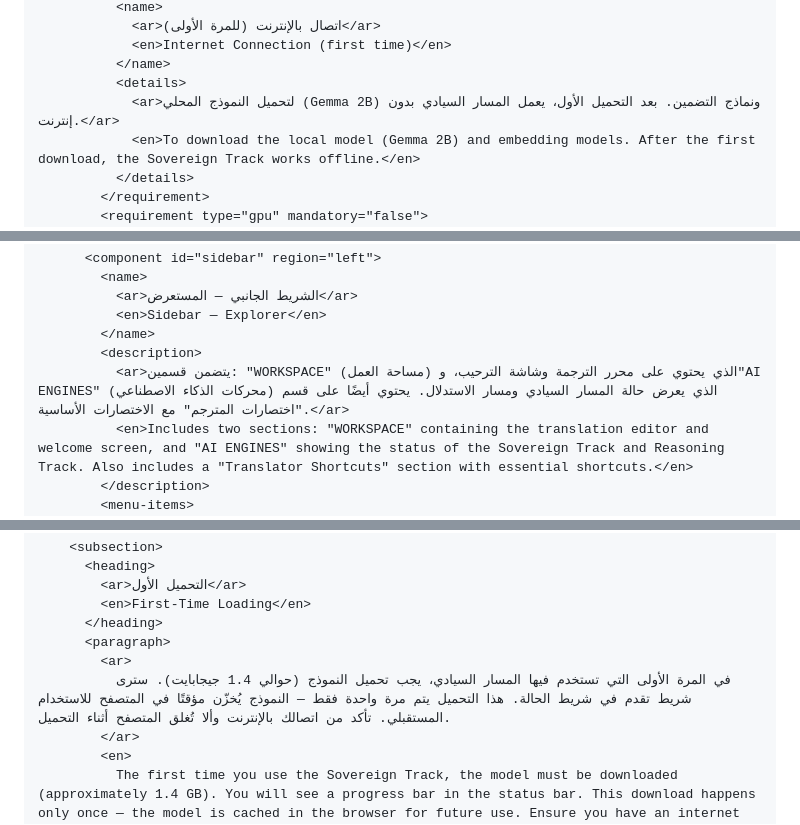
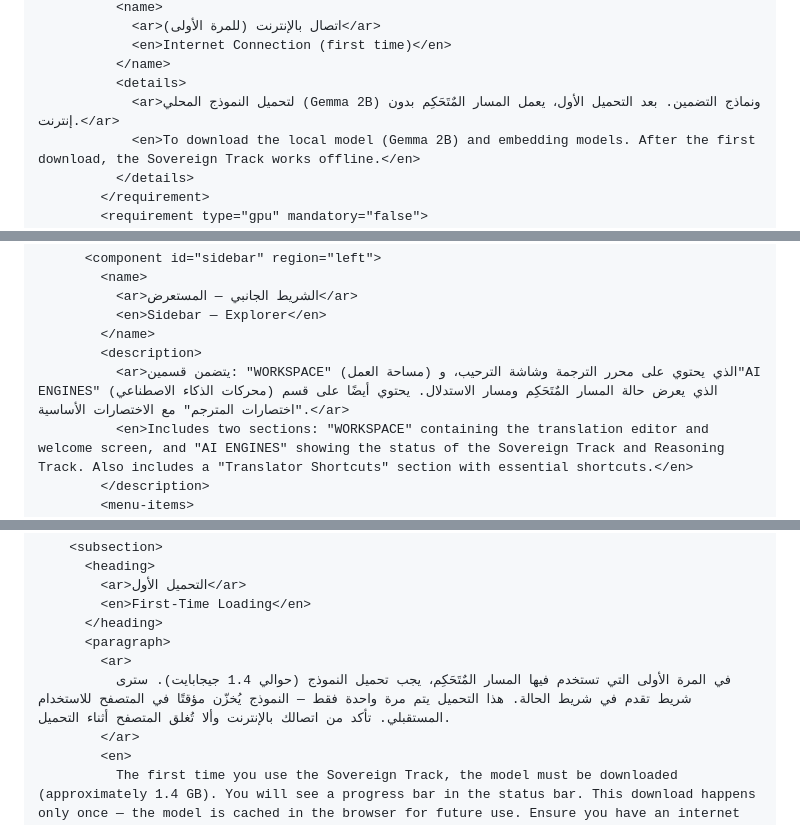
Before and after one commit to waleedmandour/rdat-pwa, a Markdown page: README.md, 3 parts joined by grey strips. Drawn GitHub-style; folded sections open.

```diff
--- a/README.md
+++ b/README.md
@@ -717,7 +717,7 @@ Powered by WebGPU, Transformers.js, Orama, and Google Gemini
             <en>Internet Connection (first time)</en>
           </name>
           <details>
-            <ar>لتحميل النموذج المحلي (Gemma 2B) ونماذج التضمين. بعد التحميل الأول، يعمل المسار السيادي بدون إنترنت.</ar>
+            <ar>لتحميل النموذج المحلي (Gemma 2B) ونماذج التضمين. بعد التحميل الأول، يعمل المسار المٌتَحَكِم بدون إنترنت.</ar>
             <en>To download the local model (Gemma 2B) and embedding models. After the first download, the Sovereign Track works offline.</en>
           </details>
         </requirement>
@@ -871,7 +871,7 @@ Powered by WebGPU, Transformers.js, Orama, and Google Gemini
           <en>Sidebar — Explorer</en>
         </name>
         <description>
-          <ar>يتضمن قسمين: "WORKSPACE" (مساحة العمل) الذي يحتوي على محرر الترجمة وشاشة الترحيب، و"AI ENGINES" (محركات الذكاء الاصطناعي) الذي يعرض حالة المسار السيادي ومسار الاستدلال. يحتوي أيضًا على قسم "اختصارات المترجم" مع الاختصارات الأساسية.</ar>
+          <ar>يتضمن قسمين: "WORKSPACE" (مساحة العمل) الذي يحتوي على محرر الترجمة وشاشة الترحيب، و"AI ENGINES" (محركات الذكاء الاصطناعي) الذي يعرض حالة المسار المٌتَحَكِم ومسار الاستدلال. يحتوي أيضًا على قسم "اختصارات المترجم" مع الاختصارات الأساسية.</ar>
           <en>Includes two sections: "WORKSPACE" containing the translation editor and welcome screen, and "AI ENGINES" showing the status of the Sovereign Track and Reasoning Track. Also includes a "Translator Shortcuts" section with essential shortcuts.</en>
         </description>
         <menu-items>
@@ -1023,7 +1023,7 @@ Powered by WebGPU, Transformers.js, Orama, and Google Gemini
       </heading>
       <paragraph>
         <ar>
-          في المرة الأولى التي تستخدم فيها المسار السيادي، يجب تحميل النموذج (حوالي 1.4 جيجابايت). سترى شريط تقدم في شريط الحالة. هذا التحميل يتم مرة واحدة فقط — النموذج يُخزّن مؤقتًا في المتصفح للاستخدام المستقبلي. تأكد من اتصالك بالإنترنت وألا تُغلق المتصفح أثناء التحميل.
+          في المرة الأولى التي تستخدم فيها المسار المٌتَحَكِم، يجب تحميل النموذج (حوالي 1.4 جيجابايت). سترى شريط تقدم في شريط الحالة. هذا التحميل يتم مرة واحدة فقط — النموذج يُخزّن مؤقتًا في المتصفح للاستخدام المستقبلي. تأكد من اتصالك بالإنترنت وألا تُغلق المتصفح أثناء التحميل.
         </ar>
         <en>
           The first time you use the Sovereign Track, the model must be downloaded (approximately 1.4 GB). You will see a progress bar in the status bar. This download happens only once — the model is cached in the browser for future use. Ensure you have an internet connection and do not close the browser during the download.
```
Also changed, not shown: other parts of README.md (+9 -9 lines).
